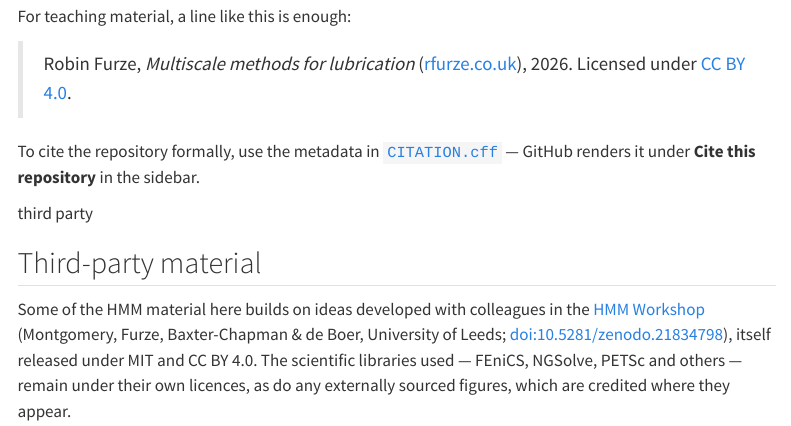
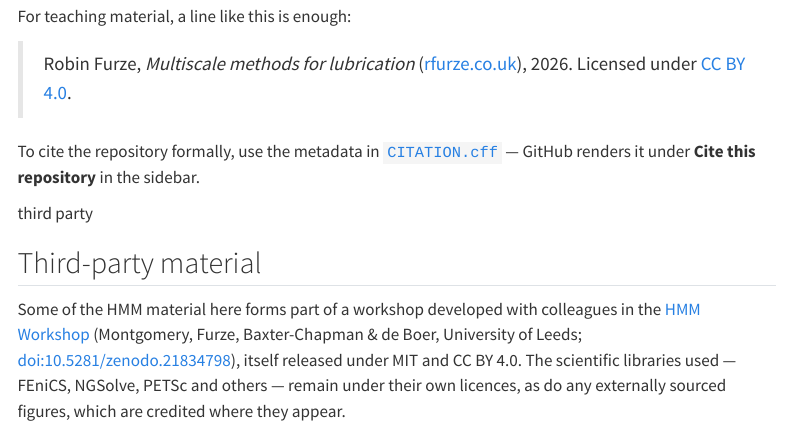
Before and after one commit to RFurze/Home, a Quarto document (licence.qmd): the page in a window 1100 px wide, from 710 px down. Rendered offline with R 4.5, knitr and Pandoc in place of Quarto, with nearby package versions; menus at the side of the page are left out.

Commit message:
License update

```diff
--- a/licence.qmd
+++ b/licence.qmd
@@ -51,7 +51,7 @@ renders it under **Cite this repository** in the sidebar.
 
 ## Third-party material
 
-Some of the HMM material here builds on ideas developed with colleagues in the
+Some of the HMM material here forms part of a workshop developed with colleagues in the
 [HMM Workshop](https://github.com/joshuamontgomery1/HMM-Workshop)
 (Montgomery, Furze, Baxter-Chapman & de Boer, University of Leeds;
 [doi:10.5281/zenodo.21834798](https://doi.org/10.5281/zenodo.21834798)), itself
```
